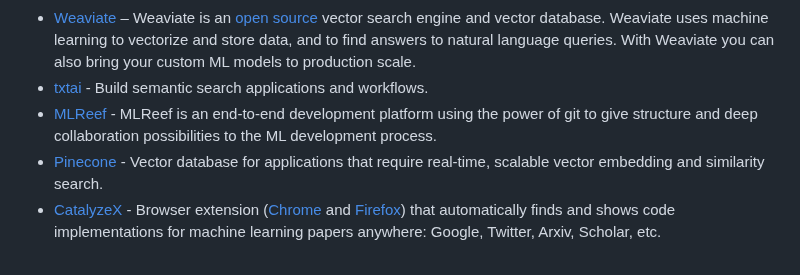
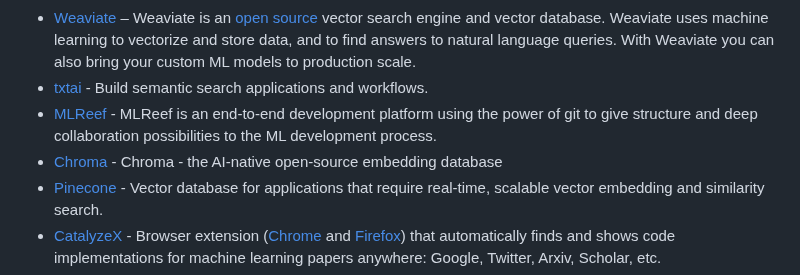
Before and after one commit to josephmisiti/awesome-machine-learning, a Markdown page: README.md, the part around the change. Drawn GitHub-style.

Commit message:
added Chroma. An open-source vector database.

```diff
--- a/README.md
+++ b/README.md
@@ -1761,6 +1761,7 @@ be
 * [Weaviate](https://www.semi.technology/developers/weaviate/current/) – Weaviate is an [open source](https://github.com/semi-technologies/weaviate) vector search engine and vector database. Weaviate uses machine learning to vectorize and store data, and to find answers to natural language queries. With Weaviate you can also bring your custom ML models to production scale.
 * [txtai](https://github.com/neuml/txtai) - Build semantic search applications and workflows.
 * [MLReef](https://about.mlreef.com/) - MLReef is an end-to-end development platform using the power of git to give structure and deep collaboration possibilities to the ML development process.
+* [Chroma](https://www.trychroma.com/) - Chroma - the AI-native open-source embedding database
 * [Pinecone](https://www.pinecone.io/) - Vector database for applications that require real-time, scalable vector embedding and similarity search.
 * [CatalyzeX](https://chrome.google.com/webstore/detail/code-finder-for-research/aikkeehnlfpamidigaffhfmgbkdeheil) - Browser extension ([Chrome](https://chrome.google.com/webstore/detail/code-finder-for-research/aikkeehnlfpamidigaffhfmgbkdeheil) and [Firefox](https://addons.mozilla.org/en-US/firefox/addon/code-finder-catalyzex/)) that automatically finds and shows code implementations for machine learning papers anywhere: Google, Twitter, Arxiv, Scholar, etc.
 * [ML Workspace](https://github.com/ml-tooling/ml-workspace) - All-in-one web-based IDE for machine learning and data science. The workspace is deployed as a docker container and is preloaded with a variety of popular data science libraries (e.g., Tensorflow, PyTorch) and dev tools (e.g., Jupyter, VS Code).
```
